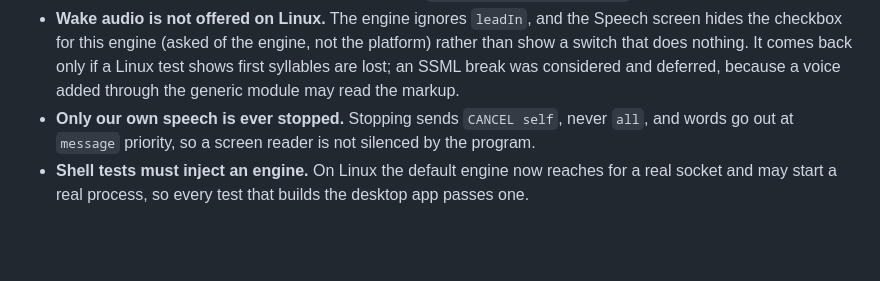
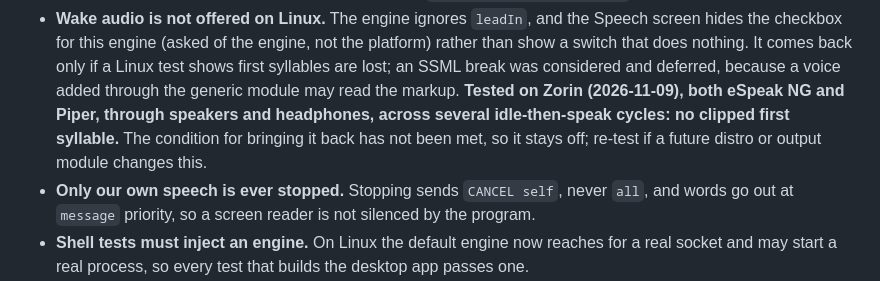
Before and after one commit to PescheHelfer/LearnAnywhere, a Markdown page: docs/adr/0008-linux-speaks-through-speech-dispatcher.md, the part around the change. GitHub-like rendering; blank space fills up the shorter version.

Commit message:
Close ADR-0008's wake-audio question with the Zorin test result
The first-syllable listening test this ADR was waiting on came back
clean on both eSpeak NG and Piper, through speakers and headphones, so
record that wake audio stays off rather than leaving the condition open.

Co-Authored-By: Claude Sonnet 5 <noreply@anthropic.com>

```diff
--- a/docs/adr/0008-linux-speaks-through-speech-dispatcher.md
+++ b/docs/adr/0008-linux-speaks-through-speech-dispatcher.md
@@ -78,7 +78,10 @@ voices.
   screen hides the checkbox for this engine (asked of the engine, not the platform)
   rather than show a switch that does nothing. It comes back only if a Linux test shows
   first syllables are lost; an SSML break was considered and deferred, because a voice
-  added through the generic module may read the markup.
+  added through the generic module may read the markup. **Tested on Zorin (2026-11-09),
+  both eSpeak NG and Piper, through speakers and headphones, across several idle-then-speak
+  cycles: no clipped first syllable.** The condition for bringing it back has not been
+  met, so it stays off; re-test if a future distro or output module changes this.
 - **Only our own speech is ever stopped.** Stopping sends `CANCEL self`, never `all`, and
   words go out at `message` priority, so a screen reader is not silenced by the program.
 - **Shell tests must inject an engine.** On Linux the default engine now reaches for a
```
